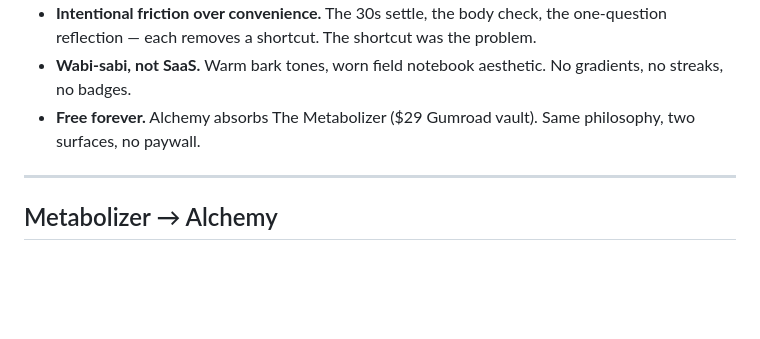
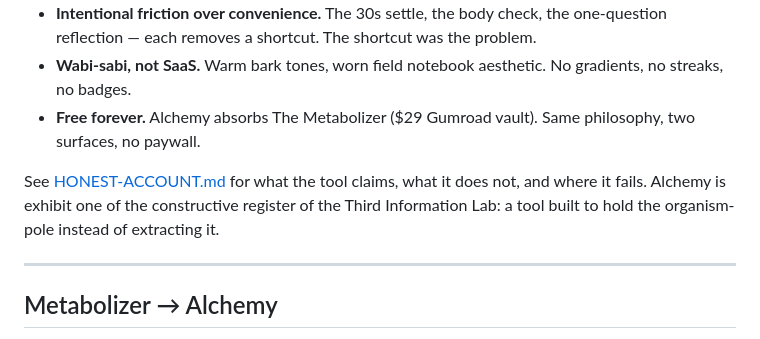
Before and after one commit to risaac09/alchemy, a Markdown page: README.md, the part around the change. GitHub-like rendering; blank space fills up the shorter version.

```diff
--- a/README.md
+++ b/README.md
@@ -50,6 +50,8 @@ A sixth view (`Diag`, keyboard `4`) offers a 12-question snapshot of how informa
 - **Intentional friction over convenience.** The 30s settle, the body check, the one-question reflection — each removes a shortcut. The shortcut was the problem.
 - **Wabi-sabi, not SaaS.** Warm bark tones, worn field notebook aesthetic. No gradients, no streaks, no badges.
 - **Free forever.** Alchemy absorbs The Metabolizer ($29 Gumroad vault). Same philosophy, two surfaces, no paywall.
+
+See [HONEST-ACCOUNT.md](HONEST-ACCOUNT.md) for what the tool claims, what it does not, and where it fails. Alchemy is exhibit one of the constructive register of the Third Information Lab: a tool built to hold the organism-pole instead of extracting it.
 
 ---
 
```
Also changed, not shown: HONEST-ACCOUNT.md (added, +40 -0 lines).
